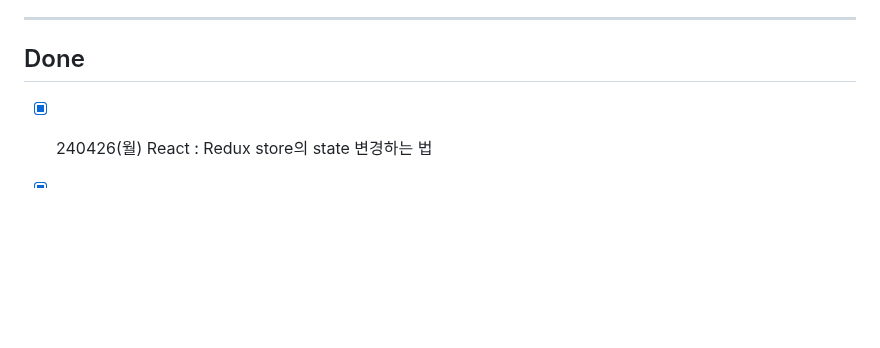
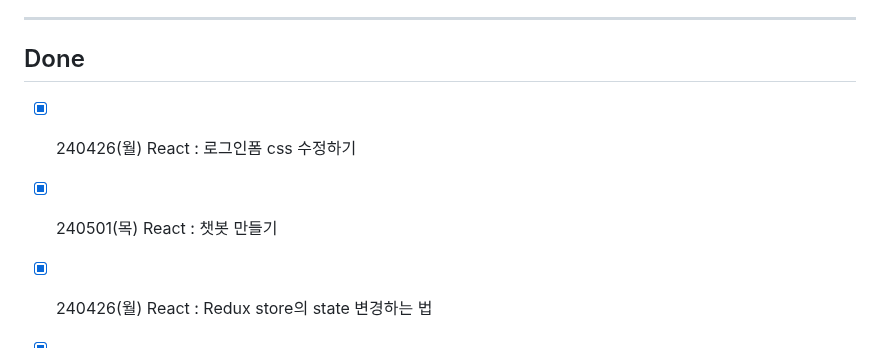
Before and after one commit to ParkWonBin/Codelabit_AICC_Project_03, a Markdown page: _ToDoList_3_yeojin10044.md, the part around the change. Drawn GitHub-style; blank space fills up the shorter version.

```diff
--- a/_ToDoList_3_yeojin10044.md
+++ b/_ToDoList_3_yeojin10044.md
@@ -13,6 +13,8 @@ Role : FrontEnd
 
 ---
 ## Done
+- [x] 240426(월) React : 로그인폼 css 수정하기
+- [x] 240501(목) React : 챗봇 만들기
 - [x] 240426(월) React : Redux store의 state 변경하는 법
 - [x] 240426(월) React : Redux 필요한 부분 메모하고, 관리해보기
 - [x] 240429(월) React : Redux 필요한 부분 메모하고, 관리해보기
```
Also changed, not shown: _Note_3_yeojin10044.md (+12 -0 lines).
